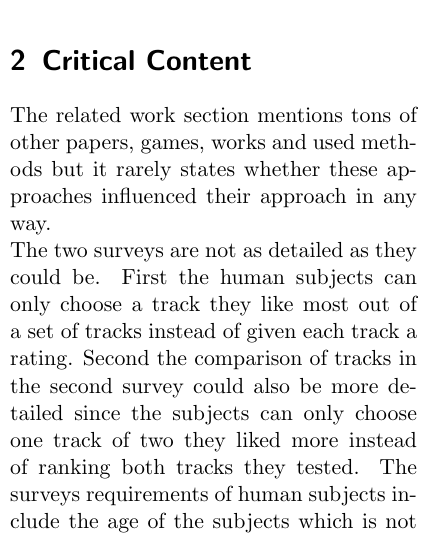
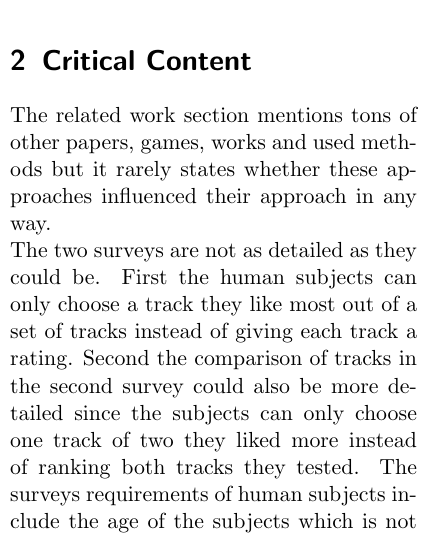
Before and after one commit to TrackerSB/SeminarTestingAutonomousCars, a LaTeX document (papers/01 - Search/12_summary.tex): part of one column of page 1 of 3, cut so that both start at the same text. Compiled offline with pdfLaTeX.

Commit message:
paper: Nailcare to summary 1.2

```diff
--- a/papers/01 - Search/12_summary.tex
+++ b/papers/01 - Search/12_summary.tex
@@ -48,7 +48,7 @@ These suggest that there is an agreement between visual preferences and the fitn
 \section{Critical Content}
 The related work section mentions tons of other papers, games, works and used methods but it rarely states whether these approaches influenced their approach in any way.\\
 The two surveys are not as detailed as they could be.
-First the human subjects can only choose a track they like most out of a set of tracks instead of given each track a rating.
+First the human subjects can only choose a track they like most out of a set of tracks instead of giving each track a rating.
 Second the comparison of tracks in the second survey could also be more detailed since the subjects can only choose one track of two they liked more instead of ranking both tracks they tested.
 The surveys requirements of human subjects include the age of the subjects which is not mentioned anywhere in the analysis again.\\
 I like the idea of the approach of the paper but I do not totally agree with some assumptions they make.
```
Also changed, not shown: papers/01 - Search/12_summary.tex (2 more changed lines).
